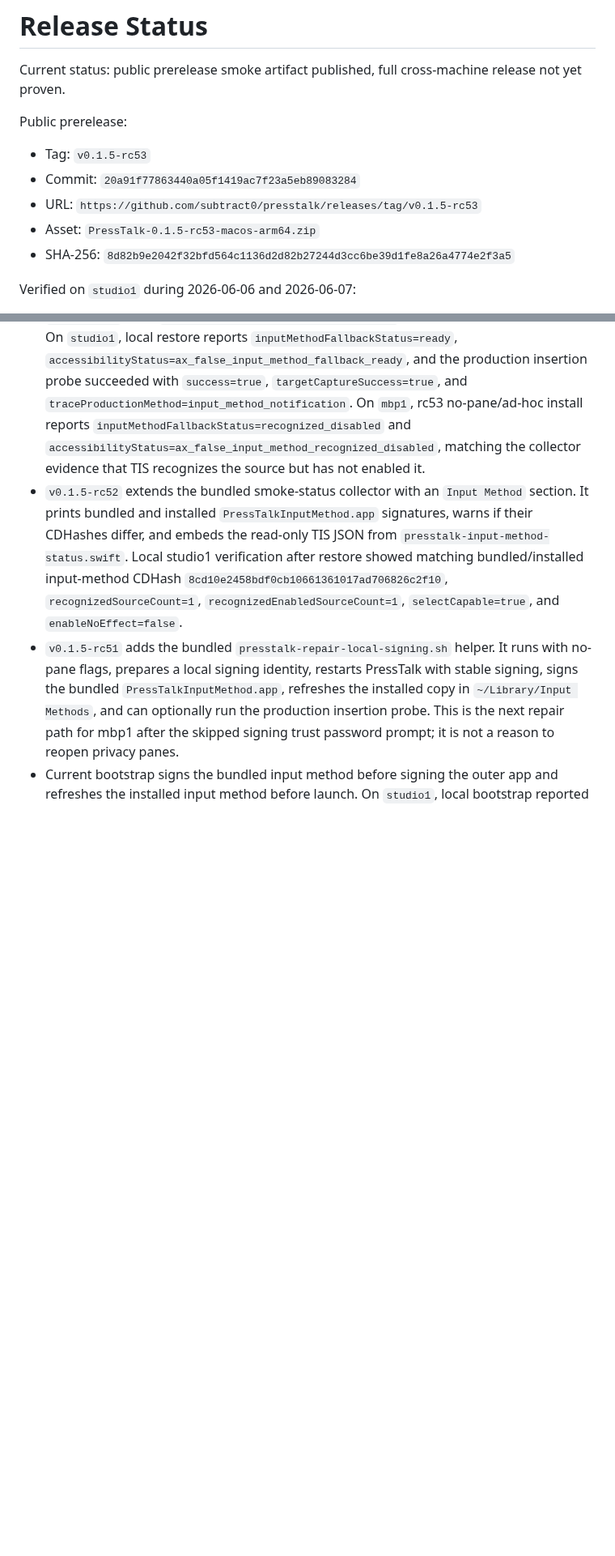
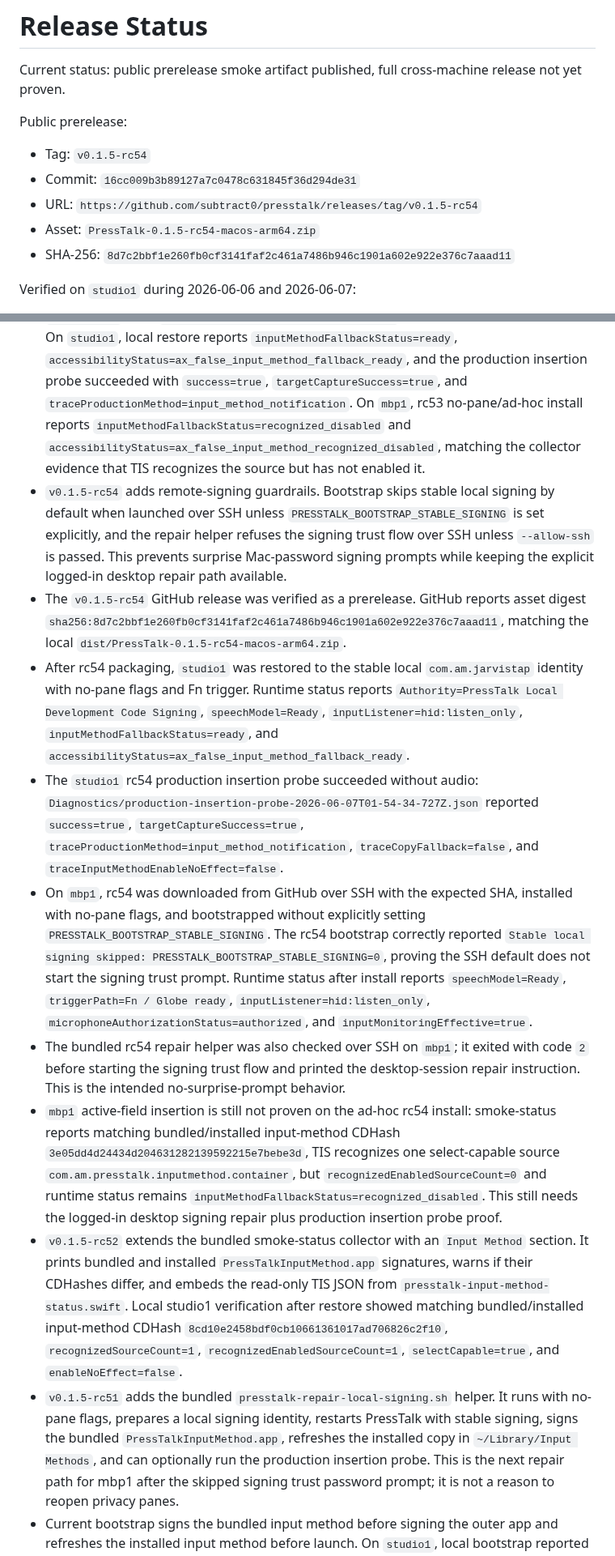
Before and after one commit to subtract0/presstalk, a Markdown page: docs/RELEASE_STATUS.md, 2 parts joined by grey strips. Shown at 81% size. GitHub-like rendering; blank space fills up the shorter version.

Commit message:
Record PressTalk rc54 release

```diff
--- a/docs/RELEASE_STATUS.md
+++ b/docs/RELEASE_STATUS.md
@@ -5,11 +5,11 @@ release not yet proven.
 
 Public prerelease:
 
-- Tag: `v0.1.5-rc53`
-- Commit: `20a91f77863440a05f1419ac7f23a5eb89083284`
-- URL: `https://github.com/subtract0/presstalk/releases/tag/v0.1.5-rc53`
-- Asset: `PressTalk-0.1.5-rc53-macos-arm64.zip`
-- SHA-256: `8d82b9e2042f32bfd564c1136d2d82b27244d3cc6be39d1fe8a26a4774e2f3a5`
+- Tag: `v0.1.5-rc54`
+- Commit: `16cc009b3b89127a7c0478c631845f36d294de31`
+- URL: `https://github.com/subtract0/presstalk/releases/tag/v0.1.5-rc54`
+- Asset: `PressTalk-0.1.5-rc54-macos-arm64.zip`
+- SHA-256: `8d7c2bbf1e260fb0cf3141faf2c461a7486b946c1901a602e922e376c7aaad11`
 
 Verified on `studio1` during 2026-06-06 and 2026-06-07:
 
@@ -35,6 +35,46 @@ Verified on `studio1` during 2026-06-06 and 2026-06-07:
   `inputMethodFallbackStatus=recognized_disabled` and
   `accessibilityStatus=ax_false_input_method_recognized_disabled`, matching the
   collector evidence that TIS recognizes the source but has not enabled it.
+- `v0.1.5-rc54` adds remote-signing guardrails. Bootstrap skips stable local
+  signing by default when launched over SSH unless
+  `PRESSTALK_BOOTSTRAP_STABLE_SIGNING` is set explicitly, and the repair helper
+  refuses the signing trust flow over SSH unless `--allow-ssh` is passed. This
+  prevents surprise Mac-password signing prompts while keeping the explicit
+  logged-in desktop repair path available.
+- The `v0.1.5-rc54` GitHub release was verified as a prerelease. GitHub reports
+  asset digest
+  `sha256:8d7c2bbf1e260fb0cf3141faf2c461a7486b946c1901a602e922e376c7aaad11`,
+  matching the local `dist/PressTalk-0.1.5-rc54-macos-arm64.zip`.
+- After rc54 packaging, `studio1` was restored to the stable local
+  `com.am.jarvistap` identity with no-pane flags and Fn trigger. Runtime status
+  reports `Authority=PressTalk Local Development Code Signing`,
+  `speechModel=Ready`, `inputListener=hid:listen_only`,
+  `inputMethodFallbackStatus=ready`, and
+  `accessibilityStatus=ax_false_input_method_fallback_ready`.
+- The `studio1` rc54 production insertion probe succeeded without audio:
+  `Diagnostics/production-insertion-probe-2026-06-07T01-54-34-727Z.json`
+  reported `success=true`, `targetCaptureSuccess=true`,
+  `traceProductionMethod=input_method_notification`,
+  `traceCopyFallback=false`, and `traceInputMethodEnableNoEffect=false`.
+- On `mbp1`, rc54 was downloaded from GitHub over SSH with the expected SHA,
+  installed with no-pane flags, and bootstrapped without explicitly setting
+  `PRESSTALK_BOOTSTRAP_STABLE_SIGNING`. The rc54 bootstrap correctly reported
+  `Stable local signing skipped: PRESSTALK_BOOTSTRAP_STABLE_SIGNING=0`, proving
+  the SSH default does not start the signing trust prompt. Runtime status after
+  install reports `speechModel=Ready`, `triggerPath=Fn / Globe ready`,
+  `inputListener=hid:listen_only`, `microphoneAuthorizationStatus=authorized`,
+  and `inputMonitoringEffective=true`.
+- The bundled rc54 repair helper was also checked over SSH on `mbp1`; it exited
+  with code `2` before starting the signing trust flow and printed the
+  desktop-session repair instruction. This is the intended no-surprise-prompt
+  behavior.
+- `mbp1` active-field insertion is still not proven on the ad-hoc rc54 install:
+  smoke-status reports matching bundled/installed input-method CDHash
+  `3e05dd4d24434d204631282139592215e7bebe3d`, TIS recognizes one
+  select-capable source `com.am.presstalk.inputmethod.container`, but
+  `recognizedEnabledSourceCount=0` and runtime status remains
+  `inputMethodFallbackStatus=recognized_disabled`. This still needs the
+  logged-in desktop signing repair plus production insertion probe proof.
 - `v0.1.5-rc52` extends the bundled smoke-status collector with an `Input
   Method` section. It prints bundled and installed `PressTalkInputMethod.app`
   signatures, warns if their CDHashes differ, and embeds the read-only TIS JSON
```
Also changed, not shown: other parts of docs/RELEASE_STATUS.md (+5 -1 lines), docs/APPLE_SILICON_TESTING.md (+5 -5 lines).
